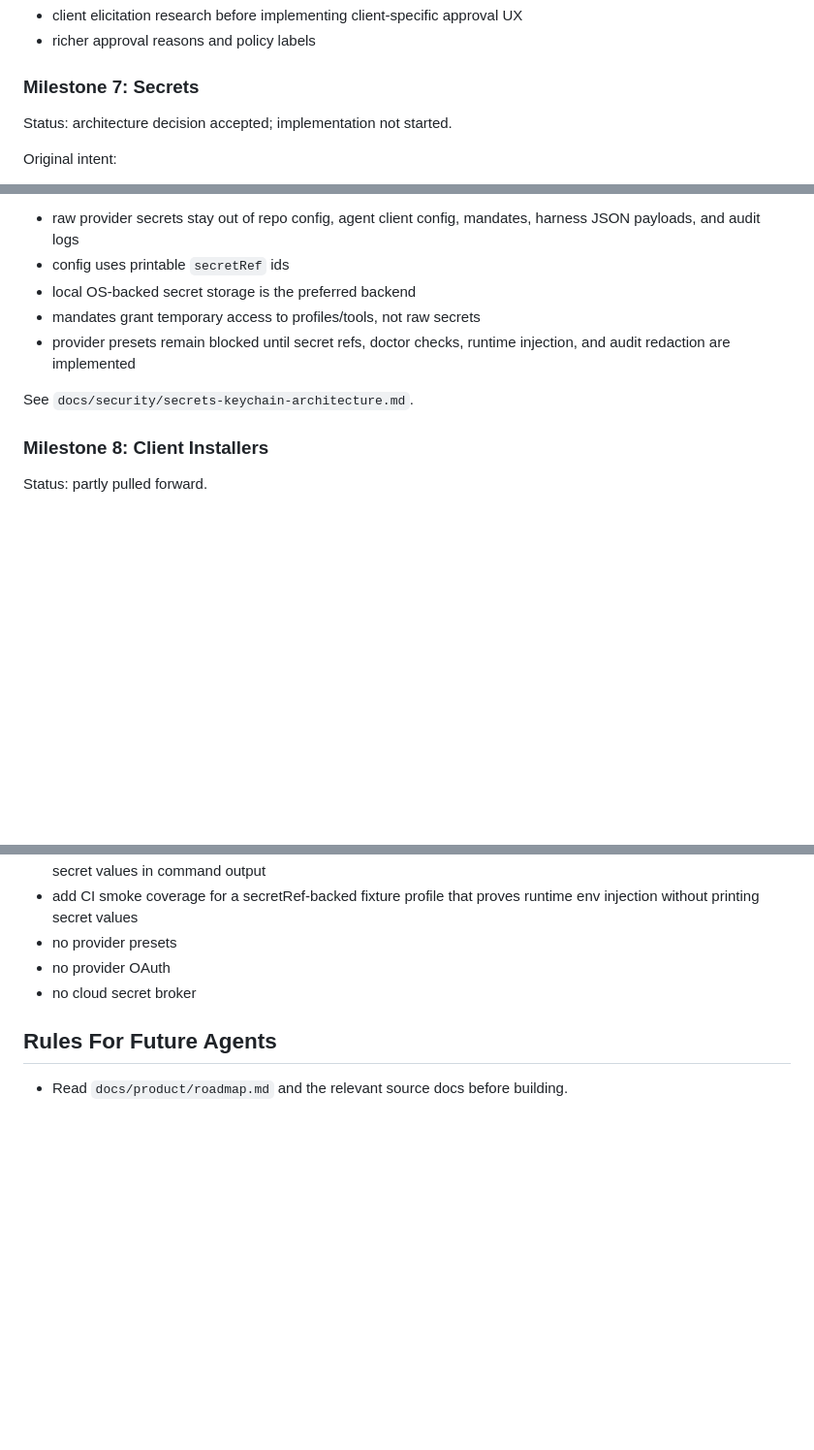
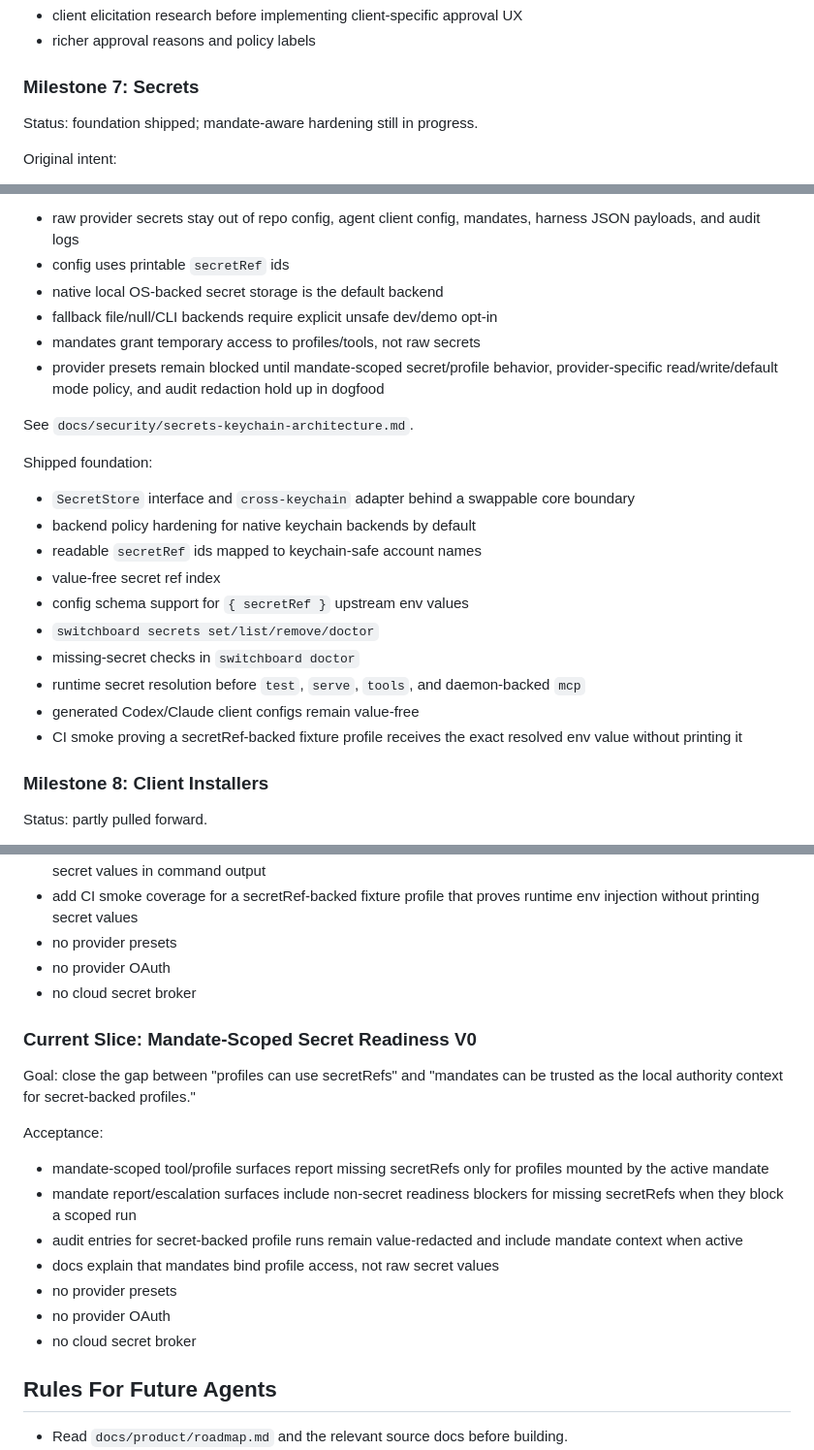
Before and after one commit to wkoverfield/switchboard, a Markdown page: docs/product/roadmap.md, 3 parts joined by grey strips. Shown at 97% size. Drawn GitHub-style; blank space fills up the shorter version.

Commit message:
Update roadmap after secrets foundation (#68)

```diff
--- a/docs/product/roadmap.md
+++ b/docs/product/roadmap.md
@@ -392,7 +392,7 @@ Next acceptable slice:
 
 ### Milestone 7: Secrets
 
-Status: architecture decision accepted; implementation not started.
+Status: foundation shipped; mandate-aware hardening still in progress.
 
 Original intent:
 
@@ -411,12 +411,30 @@ Current decision:
 - raw provider secrets stay out of repo config, agent client config, mandates,
   harness JSON payloads, and audit logs
 - config uses printable `secretRef` ids
-- local OS-backed secret storage is the preferred backend
+- native local OS-backed secret storage is the default backend
+- fallback file/null/CLI backends require explicit unsafe dev/demo opt-in
 - mandates grant temporary access to profiles/tools, not raw secrets
-- provider presets remain blocked until secret refs, doctor checks, runtime
-  injection, and audit redaction are implemented
+- provider presets remain blocked until mandate-scoped secret/profile behavior,
+  provider-specific read/write/default mode policy, and audit redaction hold up
+  in dogfood
 
 See `docs/security/secrets-keychain-architecture.md`.
+
+Shipped foundation:
+
+- `SecretStore` interface and `cross-keychain` adapter behind a swappable core
+  boundary
+- backend policy hardening for native keychain backends by default
+- readable `secretRef` ids mapped to keychain-safe account names
+- value-free secret ref index
+- config schema support for `{ secretRef }` upstream env values
+- `switchboard secrets set/list/remove/doctor`
+- missing-secret checks in `switchboard doctor`
+- runtime secret resolution before `test`, `serve`, `tools`, and daemon-backed
+  `mcp`
+- generated Codex/Claude client configs remain value-free
+- CI smoke proving a secretRef-backed fixture profile receives the exact
+  resolved env value without printing it
 
 ### Milestone 8: Client Installers
 
@@ -1371,6 +1389,24 @@ Acceptance:
 - no provider OAuth
 - no cloud secret broker
 
+### Current Slice: Mandate-Scoped Secret Readiness V0
+
+Goal: close the gap between "profiles can use secretRefs" and "mandates can be
+trusted as the local authority context for secret-backed profiles."
+
+Acceptance:
+
+- mandate-scoped tool/profile surfaces report missing secretRefs only for
+  profiles mounted by the active mandate
+- mandate report/escalation surfaces include non-secret readiness blockers for
+  missing secretRefs when they block a scoped run
+- audit entries for secret-backed profile runs remain value-redacted and include
+  mandate context when active
+- docs explain that mandates bind profile access, not raw secret values
+- no provider presets
+- no provider OAuth
+- no cloud secret broker
+
 ## Rules For Future Agents
 
 - Read `docs/product/roadmap.md` and the relevant source docs before building.
```
Also changed, not shown: other parts of docs/product/roadmap.md (+1 -1 lines).
